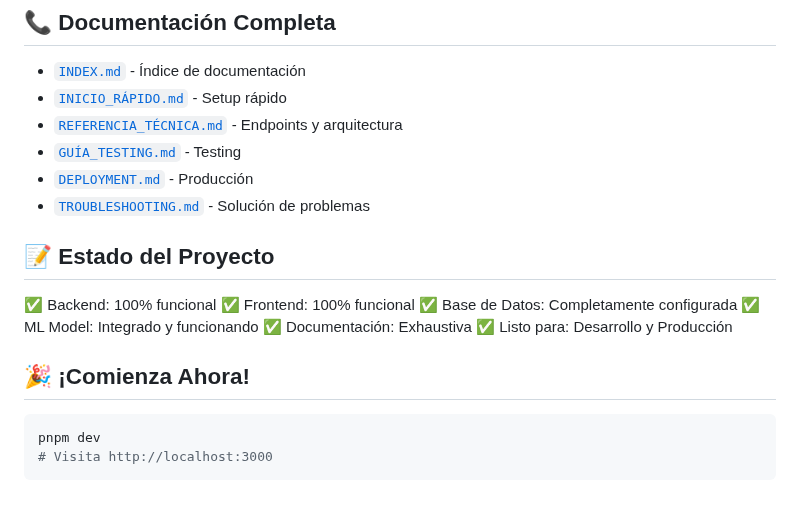
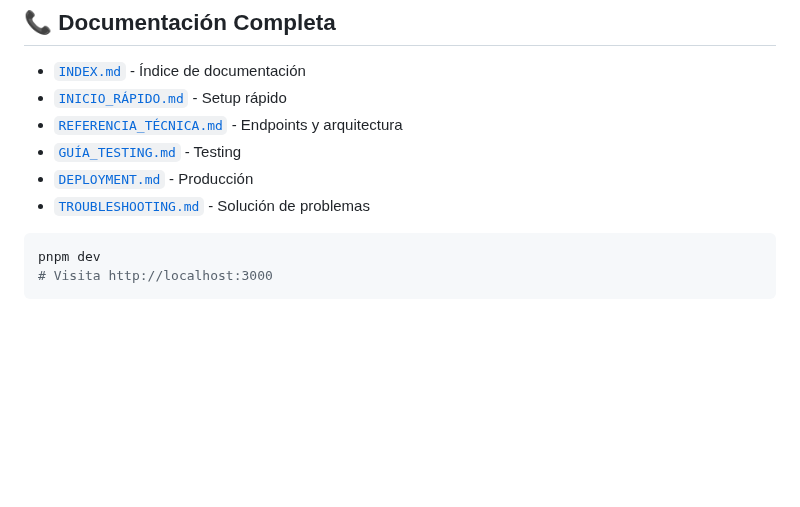
Before and after one commit to wowito68/predia, a Markdown page: README.md, the part around one of its changes. Rendered like a GitHub page; blank space fills up the shorter version.

Commit message:
Refactor README formatting and headings

````diff
--- a/README.md
+++ b/README.md
@@ -129,16 +129,7 @@ curl -X POST http://localhost:3000/api/pacientes \
 - [`DEPLOYMENT.md`](./DEPLOYMENT.md) - Producción
 - [`TROUBLESHOOTING.md`](./TROUBLESHOOTING.md) - Solución de problemas
 
-## 📝 Estado del Proyecto
 
-✅ Backend: 100% funcional
-✅ Frontend: 100% funcional
-✅ Base de Datos: Completamente configurada
-✅ ML Model: Integrado y funcionando
-✅ Documentación: Exhaustiva
-✅ Listo para: Desarrollo y Producción
-
-## 🎉 ¡Comienza Ahora!
 
 ```bash
 pnpm dev
````
Also changed, not shown: other parts of README.md (+17 -17 lines).
